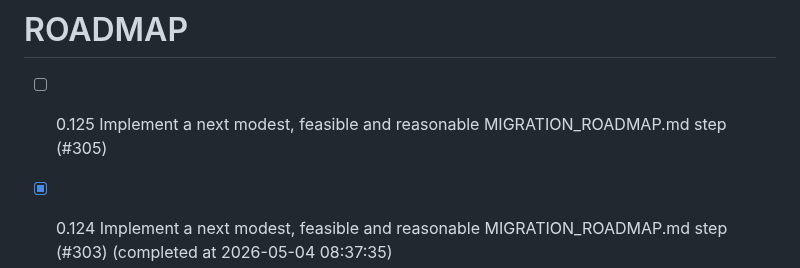
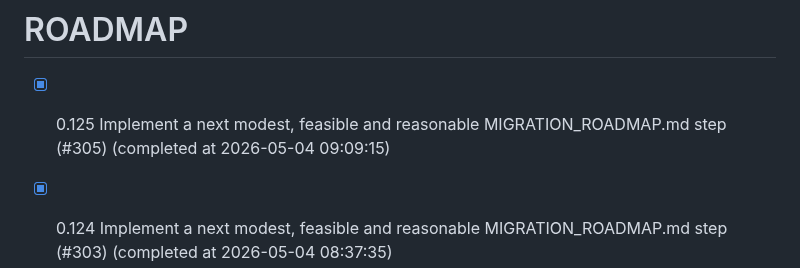
Before and after one commit to chatelao/web-focus-benf, a Markdown page: ROADMAP.md, the part around the change. Rendered like a GitHub page.

Commit message:
Complete issue #305 in ROADMAP.md

```diff
--- a/ROADMAP.md
+++ b/ROADMAP.md
@@ -1,5 +1,5 @@
 # ROADMAP
-- [ ] 0.125 Implement a next modest, feasible and reasonable MIGRATION_ROADMAP.md step (#305)
+- [x] 0.125 Implement a next modest, feasible and reasonable MIGRATION_ROADMAP.md step (#305) (completed at 2026-05-04 09:09:15)
 - [x] 0.124 Implement a next modest, feasible and reasonable MIGRATION_ROADMAP.md step (#303) (completed at 2026-05-04 08:37:35)
 - [x] 0.123 Implement a next modest, feasible and reasonable MIGRATION_ROADMAP.md step (#299) (completed at 2026-05-04 07:50:35)
 - [x] 0.122 Implement a next modest, feasible and reasonable MIGRATION_ROADMAP.md step (#297) (completed at 2026-05-04 07:24:01)
```
